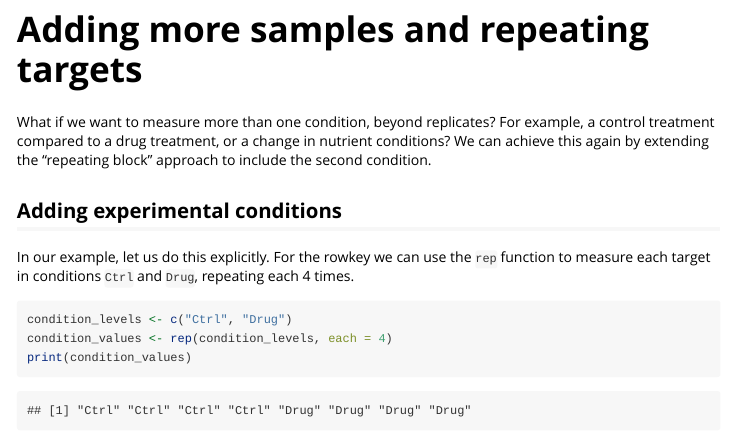
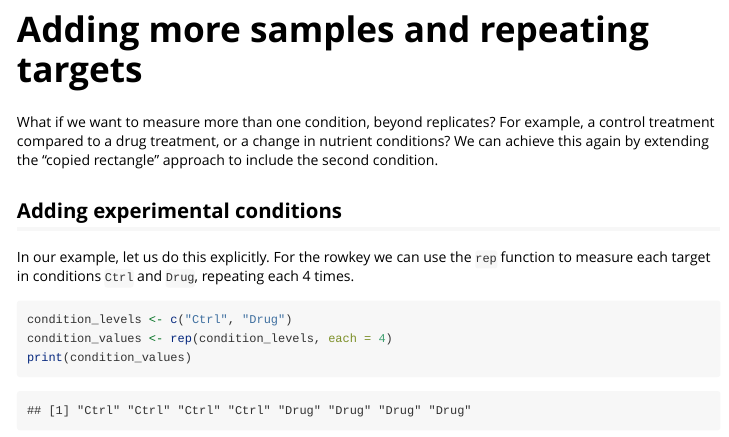
Before and after one commit to ropensci/tidyqpcr, an R Markdown document (vignettes/platesetup_vignette.Rmd): the page in a window 1100 px wide, from 6230 px down. Rendered offline with R 4.5, knitr and Pandoc, with nearby package versions.

Commit message:
rectangle not block

```diff
--- a/vignettes/platesetup_vignette.Rmd
+++ b/vignettes/platesetup_vignette.Rmd
@@ -196,7 +196,9 @@ display_plate(plate_plan48)
 
 # Adding more samples and repeating targets
 
-What if we want to measure more than one condition, beyond replicates? For example, a control treatment compared to a drug treatment, or a change in nutrient conditions? We can achieve this again by extending the "repeating block" approach to include the second condition.
+What if we want to measure more than one condition, beyond replicates?
+For example, a control treatment compared to a drug treatment, or a change in nutrient conditions?
+We can achieve this again by extending the "copied rectangle" approach to include the second condition.
 
 
 ## Adding experimental conditions
```
